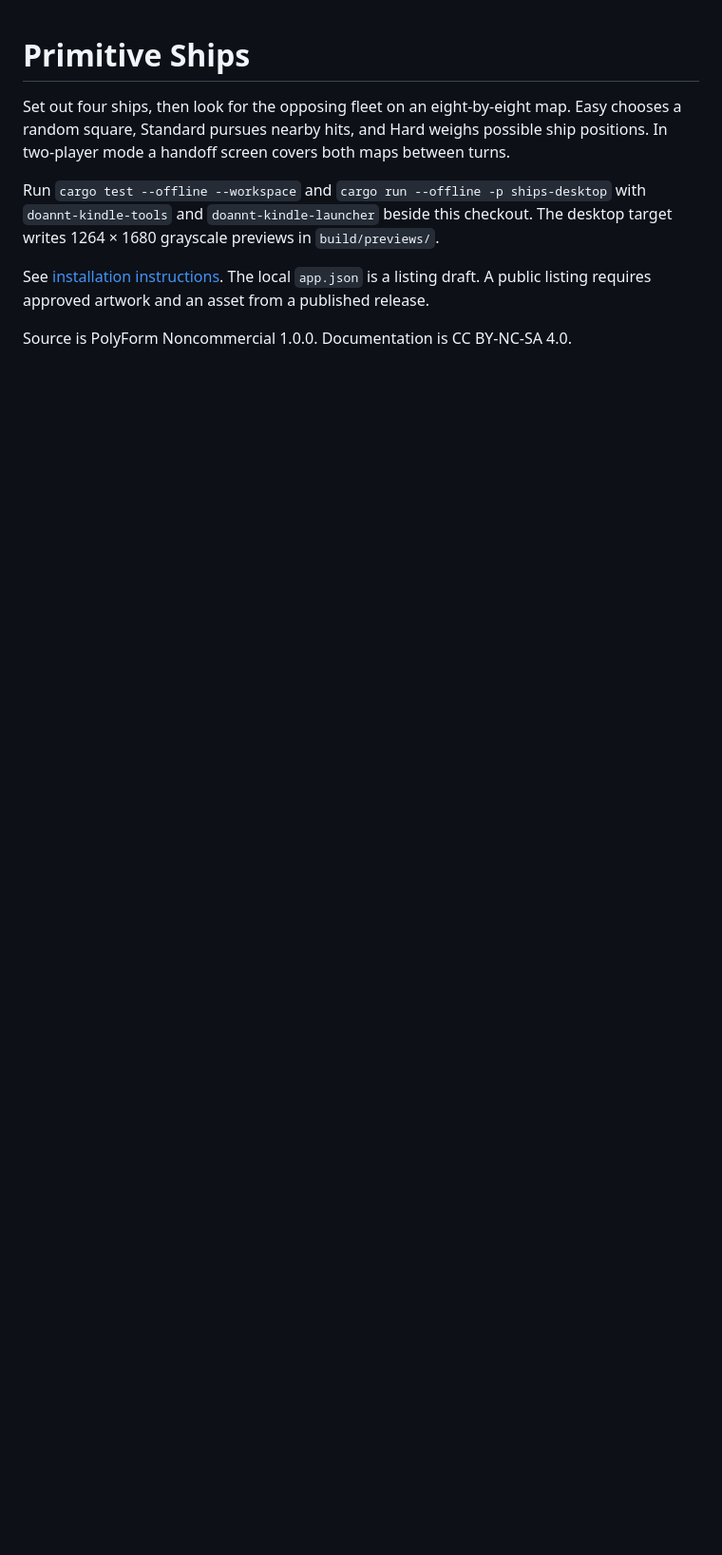
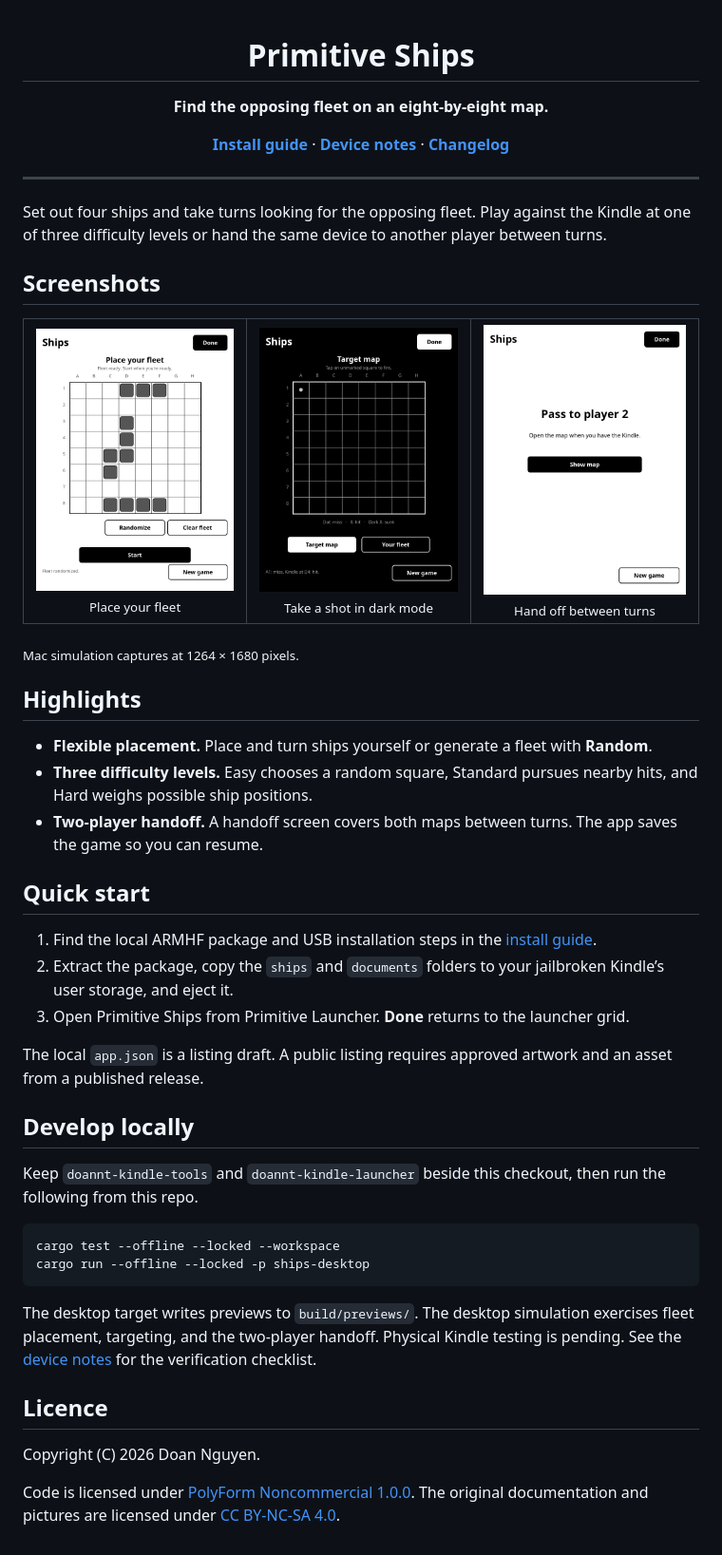
Before and after one commit to DoanNguyenTrong/kindle-primitive-ships, a Markdown page: README.md, the part around one of its changes. Shown at 95% size. Drawn GitHub-style; pictures changed too: docs/images/ships-fleet.png (added), docs/images/ships-pass.png (added), docs/images/ships-target-dark.png (added); blank space fills up the shorter version.

Commit message:
Add screenshots and licensing to the app README
Co-Authored-By: Codex <noreply@openai.com>

````diff
--- a/README.md
+++ b/README.md
@@ -1,12 +3,54 @@
 # Primitive Ships
 
-Set out four ships, then look for the opposing fleet on an eight-by-eight map. Easy chooses a random square, Standard pursues nearby hits, and Hard weighs possible ship positions. In two-player mode a handoff screen covers both maps between turns.
+**Find the opposing fleet on an eight-by-eight map.**
 
-Run `cargo test --offline --workspace` and `cargo run --offline -p ships-desktop` with
-`doannt-kindle-tools` and `doannt-kindle-launcher` beside this checkout. The desktop target
-writes 1264 × 1680 grayscale previews in `build/previews/`.
+[**Install guide**](INSTALL.md) · [**Device notes**](docs/device-notes.md) · [**Changelog**](CHANGELOG.md)
 
-See [installation instructions](INSTALL.md). The local `app.json` is a listing draft. A
-public listing requires approved artwork and an asset from a published release.
+</div>
 
-Source is PolyForm Noncommercial 1.0.0. Documentation is CC BY-NC-SA 4.0.
+---
+
+Set out four ships and take turns looking for the opposing fleet. Play against the Kindle at one of three difficulty levels or hand the same device to another player between turns.
+
+## Screenshots
+
+<table>
+<tr>
+<td align="center"><img src="docs/images/ships-fleet.png" width="260" alt="Fleet placement board and ship controls"><br><sub>Place your fleet</sub></td>
+<td align="center"><img src="docs/images/ships-target-dark.png" width="260" alt="Target and fleet maps during a battle in dark mode"><br><sub>Take a shot in dark mode</sub></td>
+<td align="center"><img src="docs/images/ships-pass.png" width="260" alt="Pass the Kindle screen covering both players’ maps"><br><sub>Hand off between turns</sub></td>
+</tr>
+</table>
+
+<sub>Mac simulation captures at 1264 × 1680 pixels.</sub>
+
+## Highlights
+
+- **Flexible placement.** Place and turn ships yourself or generate a fleet with **Random**.
+- **Three difficulty levels.** Easy chooses a random square, Standard pursues nearby hits, and Hard weighs possible ship positions.
+- **Two-player handoff.** A handoff screen covers both maps between turns. The app saves the game so you can resume.
+
+## Quick start
+
+1. Find the local ARMHF package and USB installation steps in the [install guide](INSTALL.md).
+2. Extract the package, copy the `ships` and `documents` folders to your jailbroken Kindle’s user storage, and eject it.
+3. Open Primitive Ships from Primitive Launcher. **Done** returns to the launcher grid.
+
+The local `app.json` is a listing draft. A public listing requires approved artwork and an asset from a published release.
+
+## Develop locally
+
+Keep `doannt-kindle-tools` and `doannt-kindle-launcher` beside this checkout, then run the following from this repo.
+
+```sh
+cargo test --offline --locked --workspace
+cargo run --offline --locked -p ships-desktop
+```
+
+The desktop target writes previews to `build/previews/`. The desktop simulation exercises fleet placement, targeting, and the two-player handoff. Physical Kindle testing is pending. See the [device notes](docs/device-notes.md) for the verification checklist.
+
+## Licence
+
+Copyright (C) 2026 Doan Nguyen.
+
+Code is licensed under [PolyForm Noncommercial 1.0.0](LICENSE). The original documentation and pictures are licensed under [CC BY-NC-SA 4.0](LICENSE-DOCS).
````
Also changed, not shown: other parts of README.md (+2 -0 lines).
